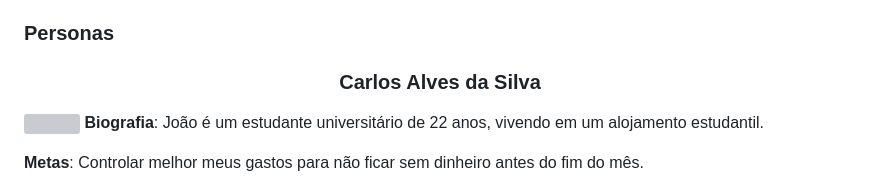
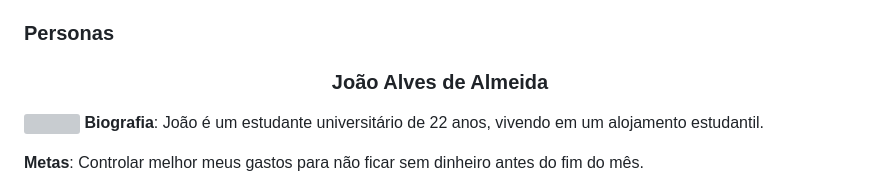
Before and after one commit to ICEI-PUC-Minas-PMV-ADS/pmv-ads-2023-2-e2-proj-int-t9-pmv-ads-2023-2-e2-portal-financeiro, a Markdown page: docs/02-Especificação do Projeto.md, the part around the change. Drawn GitHub-style; grey boxes are pictures that could not be loaded.

```diff
--- a/docs/02-Especificação do Projeto.md
+++ b/docs/02-Especificação do Projeto.md
@@ -4,7 +4,7 @@
 
 ### Personas
 
-**<h3 align="center" >Carlos Alves da Silva</h3 >**
+**<h3 align="center" >João Alves de Almeida</h3 >**
 
  <img align="left" width="180px" height="190px" style="margin:-5px 1em 0 auto" src="img/persona3.jpeg"> **Biografia**: João é um estudante universitário de 22 anos, vivendo em um alojamento estudantil.
 
```
